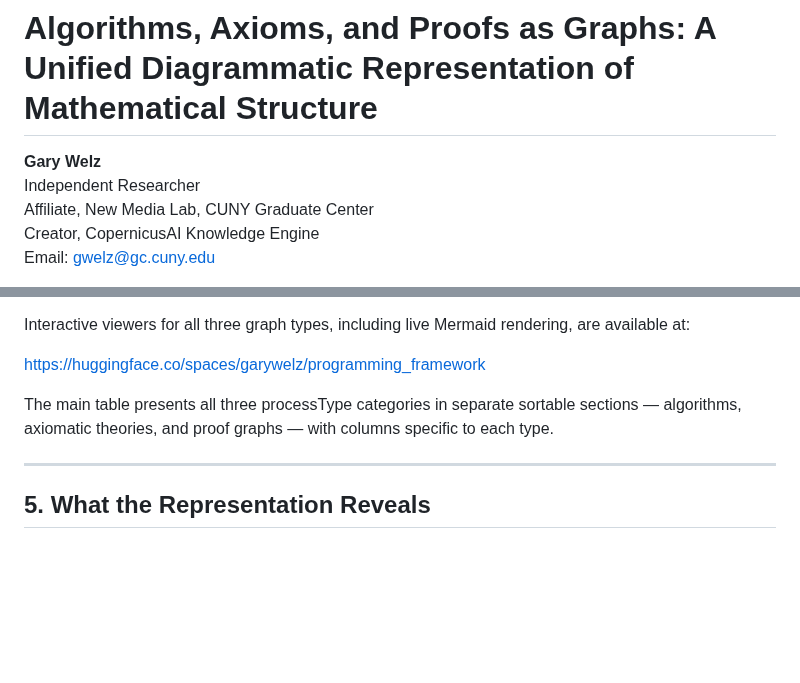
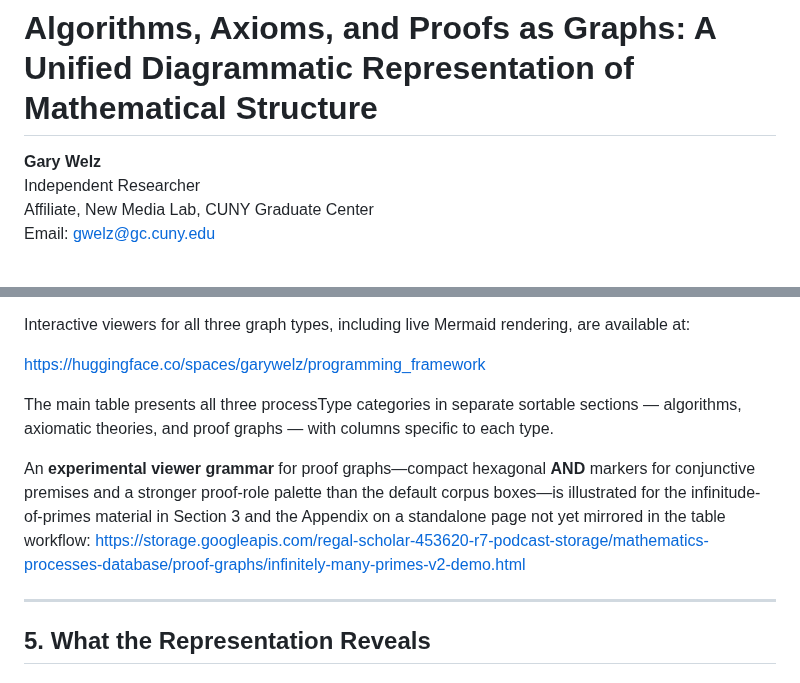
Before and after one commit to garywelz/progframe, a Markdown page: collaborations/mathematics-database/mathematics-paper-draft.md, 2 parts joined by grey strips. GitHub-like rendering; blank space fills up the shorter version.

```diff
--- a/collaborations/mathematics-database/mathematics-paper-draft.md
+++ b/collaborations/mathematics-database/mathematics-paper-draft.md
@@ -3,7 +3,6 @@
 **Gary Welz**
 Independent Researcher
 Affiliate, New Media Lab, CUNY Graduate Center
-Creator, CopernicusAI Knowledge Engine
 Email: gwelz@gc.cuny.edu
 
 **Status:** Pre-submission draft — May 2026
@@ -671,6 +695,12 @@ https://huggingface.co/spaces/garywelz/programming_framework
 
 The main table presents all three processType categories in separate sortable sections — algorithms, axiomatic theories, and proof graphs — with columns specific to each type.
 
+An **experimental viewer grammar** for proof graphs—compact hexagonal **AND**
+markers for conjunctive premises and a stronger proof-role palette than the default corpus
+boxes—is illustrated for the infinitude-of-primes material in Section 3 and the Appendix
+on a standalone page not yet mirrored in the table workflow:
+https://storage.googleapis.com/regal-scholar-453620-r7-podcast-storage/mathematics-processes-database/proof-graphs/infinitely-many-primes-v2-demo.html
+
 ---
 
 ## 5. What the Representation Reveals
```
Also changed, not shown: other parts of collaborations/mathematics-database/mathematics-paper-draft.md (+41 -3 lines).
